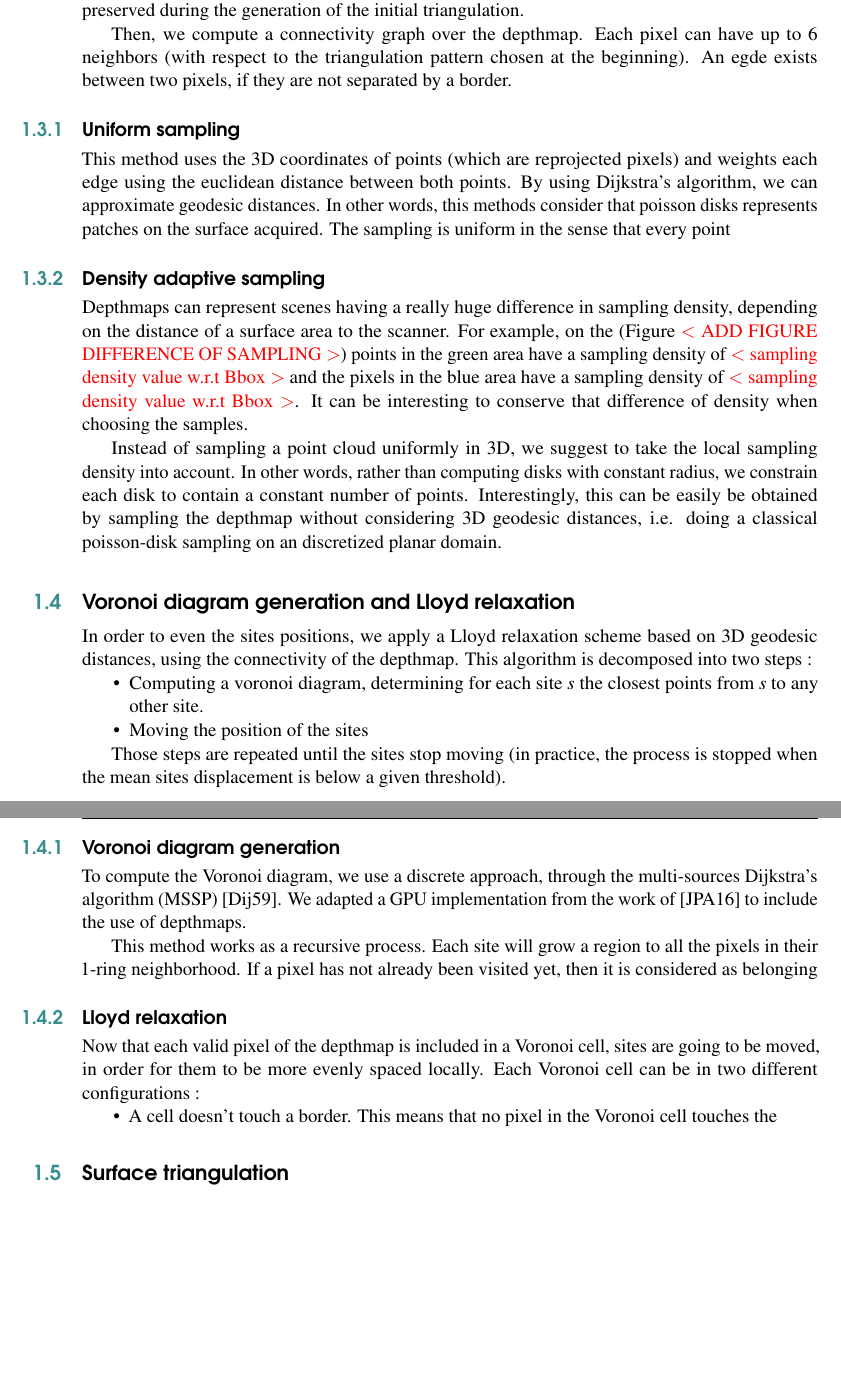
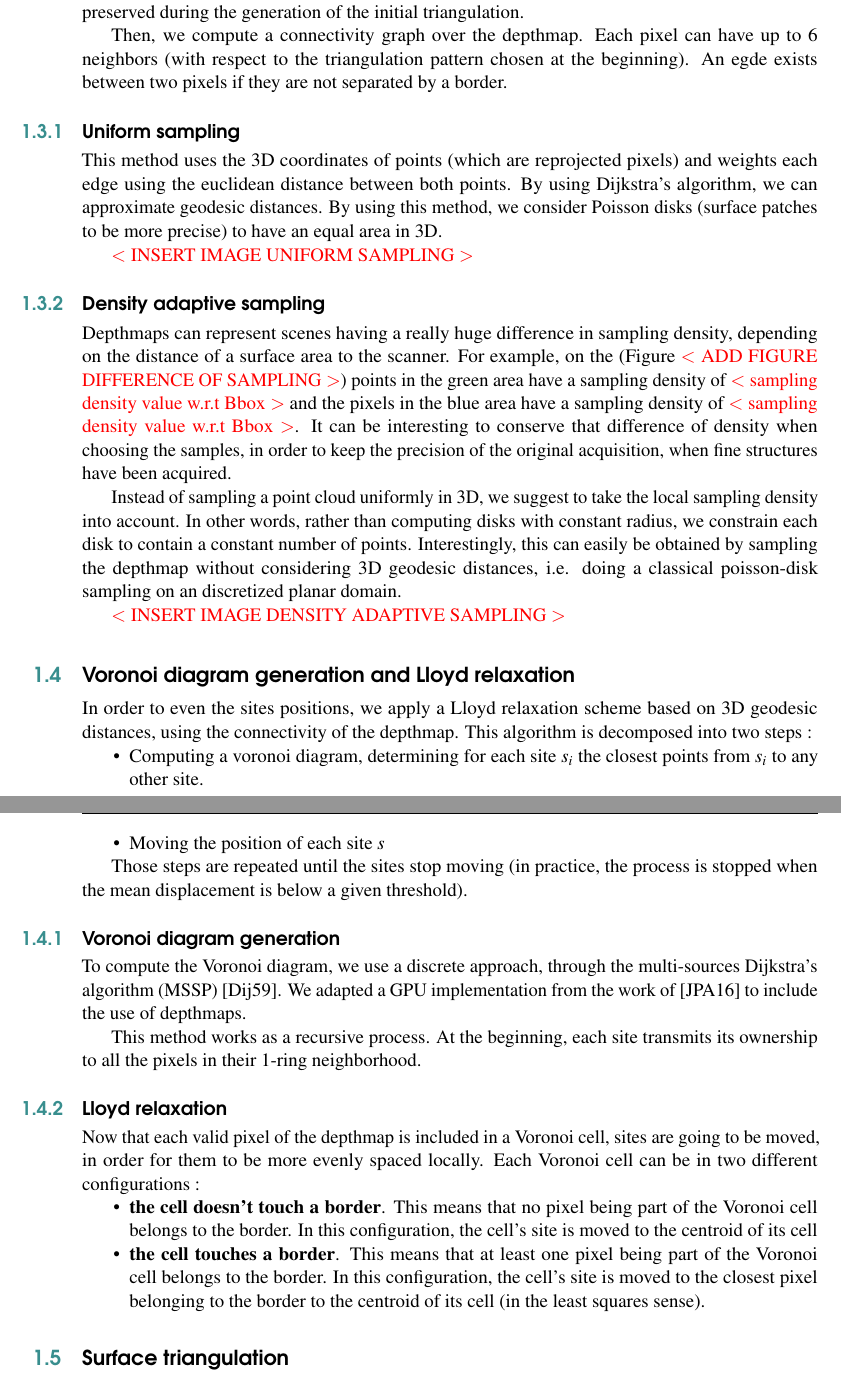
Before and after one commit to arnaudbletterer/thesis_report, a LaTeX book (ResearchReport/main.tex): two parts of pages 7 and 8 of 9, joined at a grey line, cut so that both start at the same text, the shorter picture padded with empty space. Compiled offline with pdfLaTeX.

Commit message:
Explications Voronoi + Lloyd

```diff
--- a/ResearchReport/main.tex
+++ b/ResearchReport/main.tex
@@ -177,19 +177,24 @@ We use a dart-throwing approach to choose the samples, combined with an region-g
 
 To preserve the holes that have been detected, we first sample each border. We take 3 samples per border, this ensures that every hole (which is delimited by a border, by construction) will be preserved during the generation of the initial triangulation.
 
-Then, we compute a connectivity graph over the depthmap. Each pixel can have up to 6 neighbors (with respect to the triangulation pattern chosen at the beginning). An egde exists between two pixels, if they are not separated by a border.
+Then, we compute a connectivity graph over the depthmap. Each pixel can have up to 6 neighbors (with respect to the triangulation pattern chosen at the beginning).
+An egde exists between two pixels if they are not separated by a border.
 
 \subsection{Uniform sampling}
 This method uses the 3D coordinates of points (which are reprojected pixels) and weights each edge using the euclidean distance between both points.
-By using Dijkstra's algorithm, we can approximate geodesic distances. In other words, this methods consider that poisson disks represents patches on the surface acquired.
-The sampling is uniform in the sense that every point
+By using Dijkstra's algorithm, we can approximate geodesic distances.
+By using this method, we consider Poisson disks (surface patches to be more precise) to have an equal area in 3D.
+
+\arnaud{INSERT IMAGE UNIFORM SAMPLING}
 
 \subsection{Density adaptive sampling}
 Depthmaps can represent scenes having a really huge difference in sampling density, depending on the distance of a surface area to the scanner.
-For example, on the (Figure \arnaud{ADD FIGURE DIFFERENCE OF SAMPLING}) points in the green area have a sampling density of \arnaud{sampling density value w.r.t Bbox} and the pixels in the blue area have a sampling density of \arnaud{sampling density value w.r.t Bbox}. It can be interesting to conserve that difference of density when choosing the samples.
+For example, on the (Figure \arnaud{ADD FIGURE DIFFERENCE OF SAMPLING}) points in the green area have a sampling density of \arnaud{sampling density value w.r.t Bbox} and the pixels in the blue area have a sampling density of \arnaud{sampling density value w.r.t Bbox}. It can be interesting to conserve that difference of density when choosing the samples, in order to keep the precision of the original acquisition, when fine structures have been acquired.
 
 Instead of sampling a point cloud uniformly in 3D, we suggest to take the local sampling density into account. In other words, rather than computing disks with constant radius, we constrain each disk to contain a constant number of points.
-Interestingly, this can be easily be obtained by sampling the depthmap without considering 3D geodesic distances, i.e. doing a classical poisson-disk sampling on an discretized planar domain.
+Interestingly, this can easily be obtained by sampling the depthmap without considering 3D geodesic distances, i.e. doing a classical poisson-disk sampling on an discretized planar domain.
+
+\arnaud{INSERT IMAGE DENSITY ADAPTIVE SAMPLING}
 
 \section{Voronoi diagram generation and Lloyd relaxation}
 \label{sec:lloyd_relaxation}
@@ -197,28 +202,32 @@ Interestingly, this can be easily be obtained by sampling the depthmap without c
 In order to even the sites positions, we apply a Lloyd relaxation scheme based on 3D geodesic distances, using the connectivity of the depthmap.
 This algorithm is decomposed into two steps :
 \begin{itemize}
-	\item Computing a voronoi diagram, determining for each site $s$ the closest points from $s$ to any other site.
-	\item Moving the position of the sites
+	\item Computing a voronoi diagram, determining for each site $s_i$ the closest points from $s_i$ to any other site.
+	\item Moving the position of each site $s$
 \end{itemize}
 
-Those steps are repeated until the sites stop moving (in practice, the process is stopped when the mean sites displacement is below a given threshold).
+Those steps are repeated until the sites stop moving (in practice, the process is stopped when the mean displacement is below a given threshold).
 
 \subsection{Voronoi diagram generation}
 To compute the Voronoi diagram, we use a discrete approach, through the multi-sources Dijkstra's algorithm (MSSP) \cite{Dij59}.
 We adapted a GPU implementation from the work of \cite{PPA16} to include the use of depthmaps.
 
 This method works as a recursive process.
-Each site will grow a region to all the pixels in their 1-ring neighborhood. If a pixel has not already been visited yet, then it is considered as belonging
+At the beginning, each site transmits its ownership to all the pixels in their 1-ring neighborhood.
 
 \subsection{Lloyd relaxation}
 Now that each valid pixel of the depthmap is included in a Voronoi cell, sites are going to be moved, in order for them to be more evenly spaced locally.
 Each Voronoi cell can be in two different configurations :
 \begin{itemize}
-	\item A cell doesn't touch a border. This means that no pixel in the Voronoi cell touches the
+	\item \textbf{the cell doesn't touch a border}. This means that no pixel being part of the Voronoi cell belongs to the border.
+	In this configuration, the cell's site is moved to the centroid of its cell
+	\item \textbf{the cell touches a border}. This means that at least one pixel being part of the Voronoi cell belongs to the border.
+	In this configuration, the cell's site is moved to the closest pixel belonging to the border to the centroid of its cell (in the least squares sense).
 \end{itemize}
 
 \section{Surface triangulation}
 \label{sec:surface_triangulation}
+
 
 \section{Surface subdivision}
 \label{sec:surface_subdivision}
```
Also changed, not shown: ResearchReport/main.tex (2 more changed lines).
